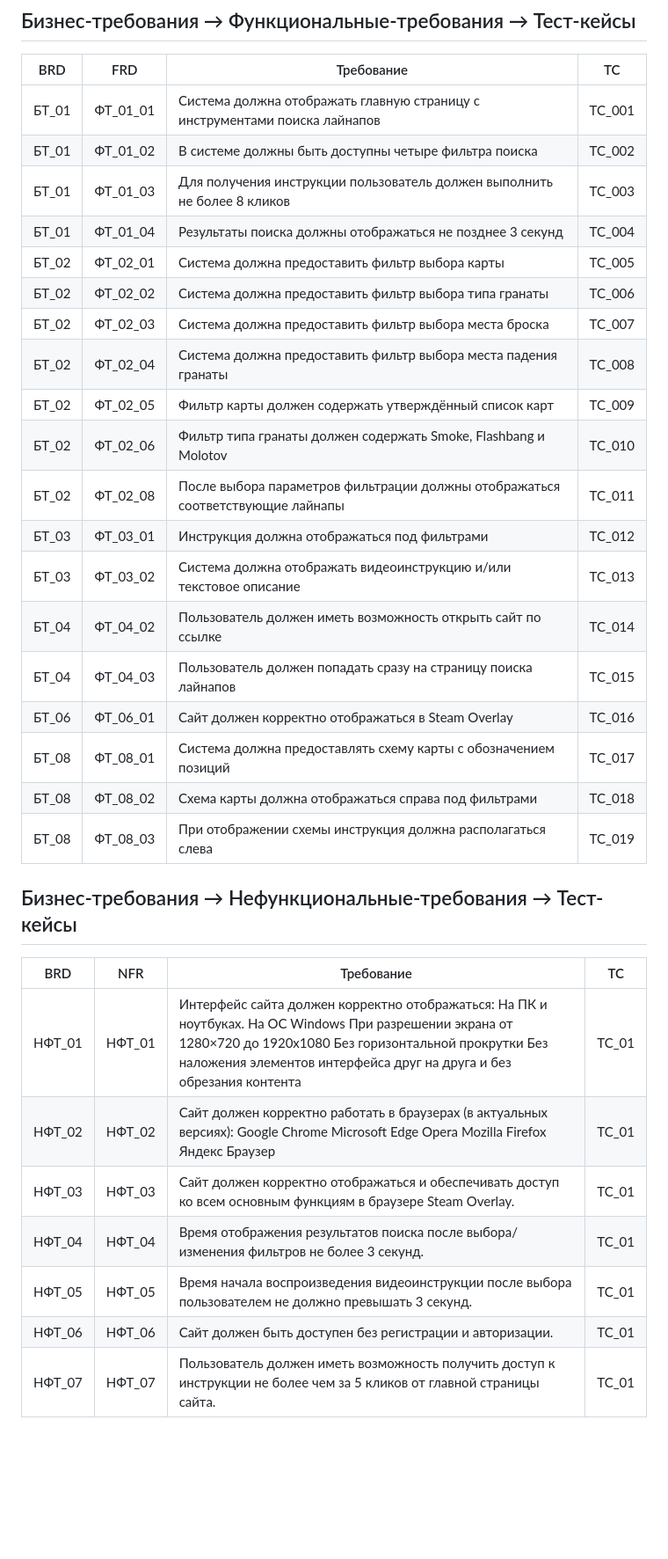
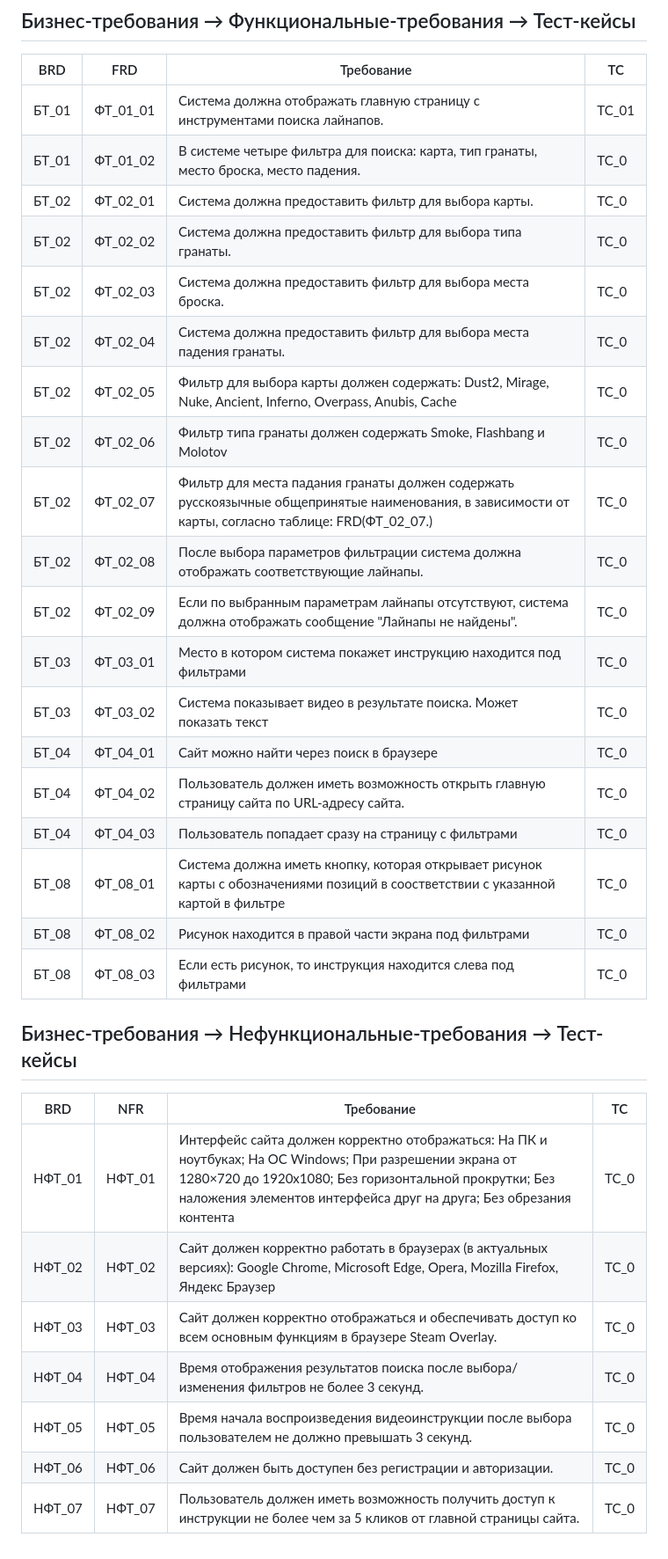
Before and after one commit to Abrikos1407Krecker228/CS2-cheat-sheet, a Markdown page: 5_Traceability Matrix (RTM).md, the part around the change. Shown at 88% size. GitHub-like rendering; blank space fills up the shorter version.

```diff
--- a/5_Traceability Matrix (RTM).md
+++ b/5_Traceability Matrix (RTM).md
@@ -2,32 +2,32 @@ Traceability Matrix или Матрица трассировки требова
 ## Бизнес-требования → Функциональные-требования → Тест-кейсы
 | BRD | FRD  | Требование | TC  |
 |---------|---------|---------|---------|
-| БТ_01 | ФТ_01_01 | Система должна отображать главную страницу с инструментами поиска лайнапов | TC_001 |
-| БТ_01 | ФТ_01_02 | В системе должны быть доступны четыре фильтра поиска | TC_002 |
-| БТ_01 | ФТ_01_03 | Для получения инструкции пользователь должен выполнить не более 8 кликов | TC_003 |
-| БТ_01 | ФТ_01_04 | Результаты поиска должны отображаться не позднее 3 секунд | TC_004 |
-| БТ_02 | ФТ_02_01 | Система должна предоставить фильтр выбора карты | TC_005 |
-| БТ_02 | ФТ_02_02 | Система должна предоставить фильтр выбора типа гранаты | TC_006 |
-| БТ_02 | ФТ_02_03 | Система должна предоставить фильтр выбора места броска | TC_007 |
-| БТ_02 | ФТ_02_04 | Система должна предоставить фильтр выбора места падения гранаты | TC_008 |
-| БТ_02 | ФТ_02_05 | Фильтр карты должен содержать утверждённый список карт | TC_009 |
-| БТ_02 | ФТ_02_06 | Фильтр типа гранаты должен содержать Smoke, Flashbang и Molotov | TC_010 |
-| БТ_02 | ФТ_02_08 | После выбора параметров фильтрации должны отображаться соответствующие лайнапы | TC_011 |
-| БТ_03 | ФТ_03_01 | Инструкция должна отображаться под фильтрами | TC_012 |
-| БТ_03 | ФТ_03_02 | Система должна отображать видеоинструкцию и/или текстовое описание | TC_013 |
-| БТ_04 | ФТ_04_02 | Пользователь должен иметь возможность открыть сайт по ссылке | TC_014 |
-| БТ_04 | ФТ_04_03 | Пользователь должен попадать сразу на страницу поиска лайнапов | TC_015 |
-| БТ_06 | ФТ_06_01 | Сайт должен корректно отображаться в Steam Overlay | TC_016 |
-| БТ_08 | ФТ_08_01 | Система должна предоставлять схему карты с обозначением позиций | TC_017 |
-| БТ_08 | ФТ_08_02 | Схема карты должна отображаться справа под фильтрами | TC_018 |
-| БТ_08 | ФТ_08_03 | При отображении схемы инструкция должна располагаться слева | TC_019 |
+| БТ_01 | ФТ_01_01 | Система должна отображать главную страницу с инструментами поиска лайнапов. | TC_01 |
+| БТ_01 | ФТ_01_02 | В системе четыре фильтра для поиска: карта, тип гранаты, место броска, место падения. | TC_0 |
+| БТ_02 | ФТ_02_01 | Система должна предоставить фильтр для выбора карты. | TC_0 |
+| БТ_02 | ФТ_02_02 | Система должна предоставить фильтр для выбора типа гранаты. | TC_0 |
+| БТ_02 | ФТ_02_03 | Система должна предоставить фильтр для выбора места броска. | TC_0 |
+| БТ_02 | ФТ_02_04 | Система должна предоставить фильтр для выбора места падения гранаты. | TC_0 |
+| БТ_02 | ФТ_02_05 | Фильтр для выбора карты должен содержать: Dust2, Mirage, Nuke, Ancient, Inferno, Overpass, Anubis, Cache | TC_0 |
+| БТ_02 | ФТ_02_06 | Фильтр типа гранаты должен содержать Smoke, Flashbang и Molotov | TC_0 |
+| БТ_02 | ФТ_02_07 | Фильтр для места падания гранаты должен содержать русскоязычные общепринятые наименования, в зависимости от карты, согласно таблице: FRD(ФТ_02_07.) | TC_0 |
+| БТ_02 | ФТ_02_08 | После выбора параметров фильтрации система должна отображать соответствующие лайнапы. | TC_0 |
+| БТ_02 | ФТ_02_09 | Если по выбранным параметрам лайнапы отсутствуют, система должна отображать сообщение "Лайнапы не найдены". | TC_0 |
+| БТ_03 | ФТ_03_01 | Место в котором система покажет инструкцию находится под фильтрами | TC_0 |
+| БТ_03 | ФТ_03_02 | Система показывает видео в результате поиска. Может показать текст | TC_0 |
+| БТ_04 | ФТ_04_01 | Сайт можно найти через поиск в браузере | TC_0 |
+| БТ_04 | ФТ_04_02 | Пользователь должен иметь возможность открыть главную страницу сайта по URL-адресу сайта. | TC_0 |
+| БТ_04 | ФТ_04_03 | Пользователь попадает сразу на страницу с фильтрами | TC_0 |
+| БТ_08 | ФТ_08_01 | Система должна иметь кнопку, которая открывает рисунок карты с обозначениями позиций в соостветствии с указанной картой в фильтре | TC_0 |
+| БТ_08 | ФТ_08_02 | Рисунок находится в правой части экрана под фильтрами | TC_0 |
+| БТ_08 | ФТ_08_03 | Если есть рисунок, то инструкция находится слева под фильтрами | TC_0 |
 ## Бизнес-требования → Нефункциональные-требования → Тест-кейсы
 | BRD | NFR  | Требование | TC  |
 |---------|---------|---------|---------|
-| НФТ_01 | НФТ_01 | Интерфейс сайта должен корректно отображаться: На ПК и ноутбуках. На ОС Windows При разрешении экрана от 1280×720 до 1920х1080 Без горизонтальной прокрутки Без наложения элементов интерфейса друг на друга и без обрезания контента | TC_01 |
-| НФТ_02 | НФТ_02 | Сайт должен корректно работать в браузерах (в актуальных версиях): Google Chrome Microsoft Edge Opera Mozilla Firefox Яндекс Браузер | TC_01 |
-| НФТ_03 | НФТ_03 | Сайт должен корректно отображаться и обеспечивать доступ ко всем основным функциям в браузере Steam Overlay. | TC_01 |
-| НФТ_04 | НФТ_04 | Время отображения результатов поиска после выбора/изменения фильтров не более 3 секунд. | TC_01 |
-| НФТ_05 | НФТ_05 | Время начала воспроизведения видеоинструкции после выбора пользователем не должно превышать 3 секунд. | TC_01 |
-| НФТ_06 | НФТ_06 | Сайт должен быть доступен без регистрации и авторизации. | TC_01 |
-| НФТ_07 | НФТ_07 | Пользователь должен иметь возможность получить доступ к инструкции не более чем за 5 кликов от главной страницы сайта. | TC_01 |
+| НФТ_01 | НФТ_01 | Интерфейс сайта должен корректно отображаться: На ПК и ноутбуках; На ОС Windows; При разрешении экрана от 1280×720 до 1920х1080; Без горизонтальной прокрутки; Без наложения элементов интерфейса друг на друга; Без обрезания контента | TC_0 |
+| НФТ_02 | НФТ_02 | Сайт должен корректно работать в браузерах (в актуальных версиях): Google Chrome, Microsoft Edge, Opera, Mozilla Firefox, Яндекс Браузер | TC_0 |
+| НФТ_03 | НФТ_03 | Сайт должен корректно отображаться и обеспечивать доступ ко всем основным функциям в браузере Steam Overlay. | TC_0 |
+| НФТ_04 | НФТ_04 | Время отображения результатов поиска после выбора/изменения фильтров не более 3 секунд. | TC_0 |
+| НФТ_05 | НФТ_05 | Время начала воспроизведения видеоинструкции после выбора пользователем не должно превышать 3 секунд. | TC_0 |
+| НФТ_06 | НФТ_06 | Сайт должен быть доступен без регистрации и авторизации. | TC_0 |
+| НФТ_07 | НФТ_07 | Пользователь должен иметь возможность получить доступ к инструкции не более чем за 5 кликов от главной страницы сайта. | TC_0 |
```
